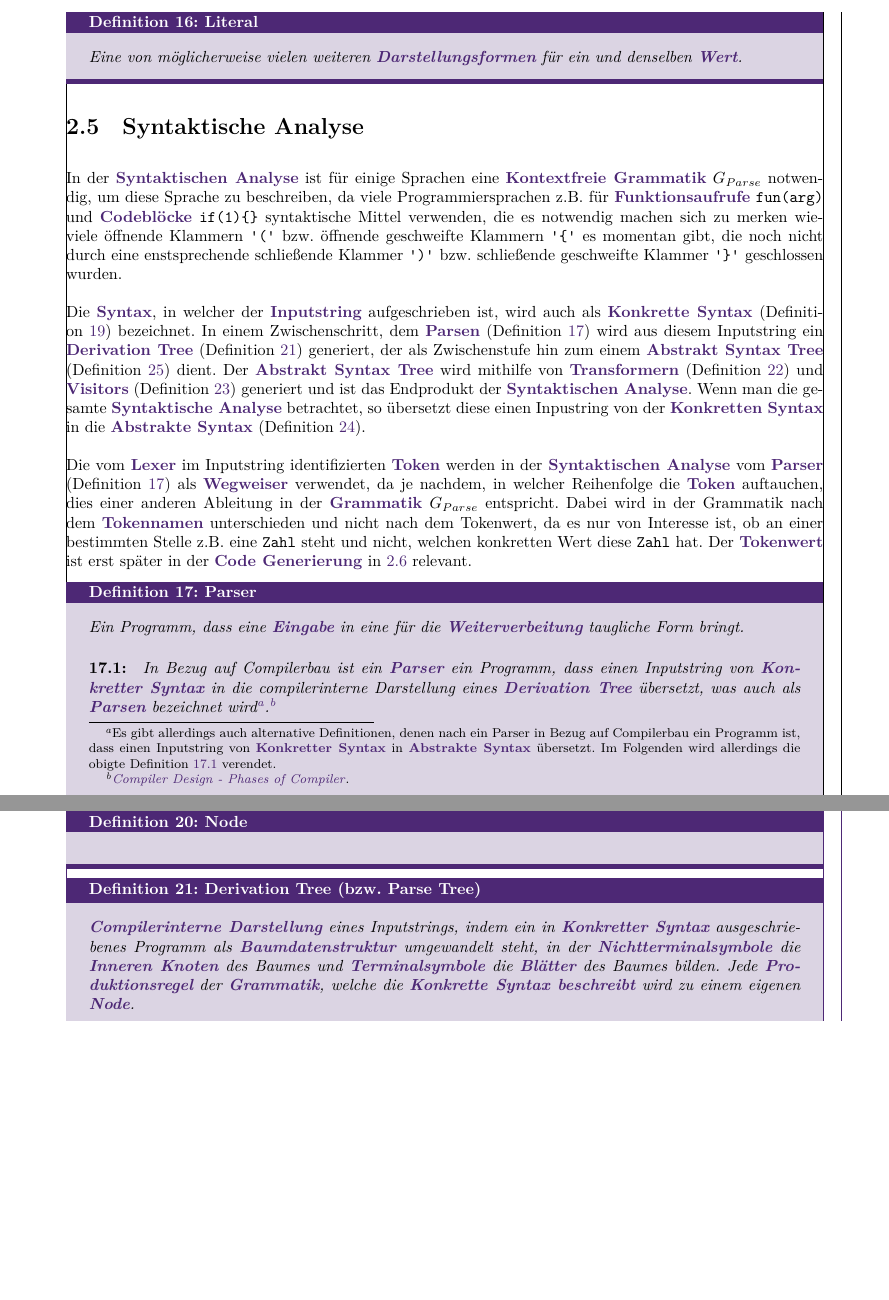
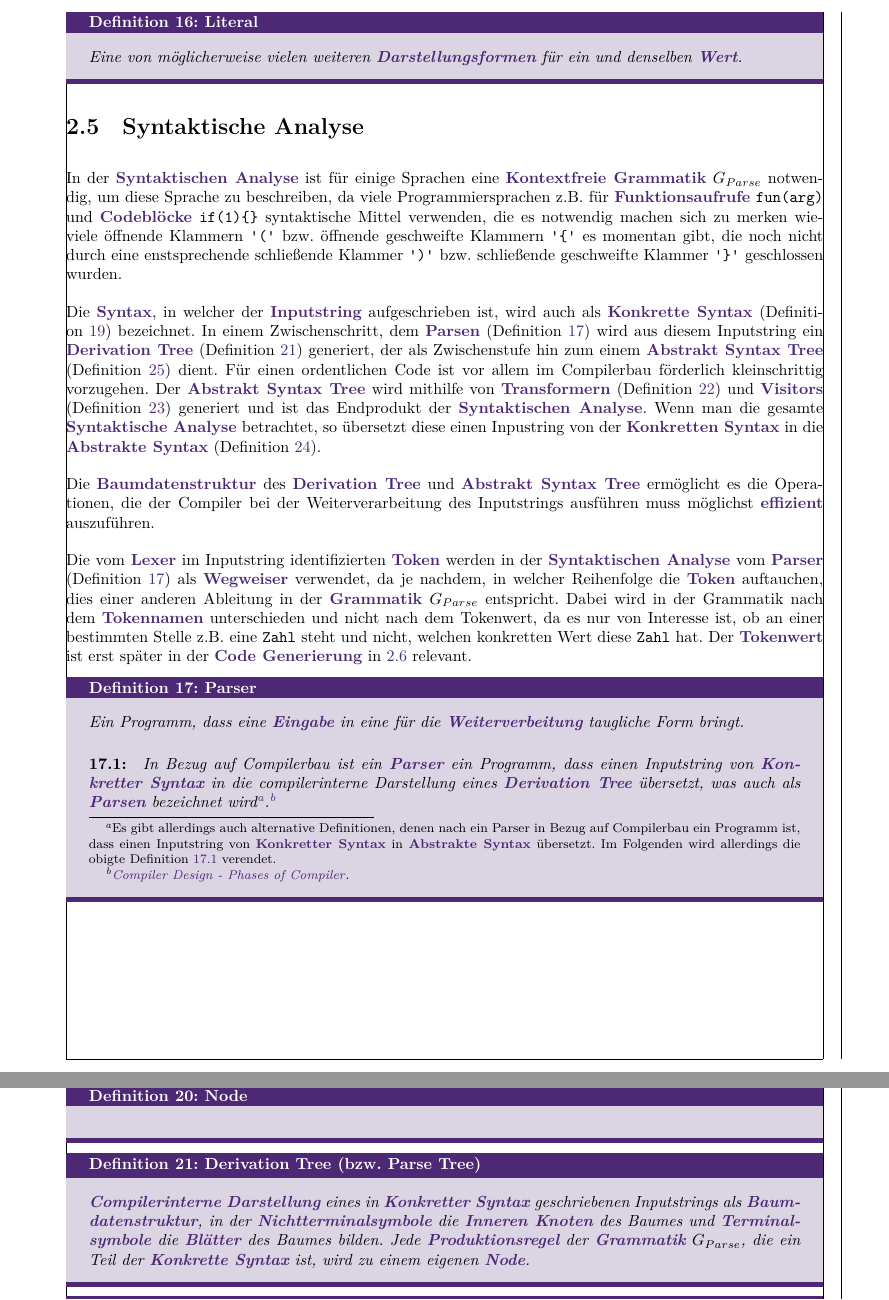
Before and after one commit to matthejue/Bachelorarbeit, a LaTeX document (Main.tex, which reads content/Einführung.tex): two parts of pages 12 and 13 of 19, joined at a grey line, cut so that both start at the same text, the shorter picture padded with empty space. Compiled offline with XeLaTeX.

Commit message:
almost finished syntax analysis chapter

```diff
--- a/content/Einführung.tex
+++ b/content/Einführung.tex
@@ -94,7 +94,9 @@ In der \colorbold{Syntaktischen Analyse} ist für einige Sprachen eine \colorbol
 
 % TODO: später erwähnen, dass alle Regeln der Grammatik G_parse eine kontexfreie Form haben, was der Beweis ist
 
-Die \colorbold{Syntax}, in welcher der \colorbold{Inputstring} aufgeschrieben ist, wird auch als \colorbold{Konkrette Syntax} (Definition \ref{def:konkrette_syntax}) bezeichnet. In einem Zwischenschritt, dem \colorbold{Parsen} (Definition \ref{def:parser}) wird aus diesem Inputstring ein \colorbold{Derivation Tree} (Definition \ref{def:derivation_tree}) generiert, der als Zwischenstufe hin zum einem \colorbold{Abstrakt Syntax Tree} (Definition \ref{def:abstrakte_syntax_tree}) dient. Der \colorbold{Abstrakt Syntax Tree} wird mithilfe von \colorbold{Transformern} (Definition \ref{def:transformer}) und \colorbold{Visitors} (Definition \ref{def:visitor}) generiert und ist das Endprodukt der \colorbold{Syntaktischen Analyse}. Wenn man die gesamte \colorbold{Syntaktische Analyse} betrachtet, so übersetzt diese einen Inpustring von der \colorbold{Konkretten Syntax} in die \colorbold{Abstrakte Syntax} (Definition \ref{def:abstrakte_syntax}).
+Die \colorbold{Syntax}, in welcher der \colorbold{Inputstring} aufgeschrieben ist, wird auch als \colorbold{Konkrette Syntax} (Definition \ref{def:konkrette_syntax}) bezeichnet. In einem Zwischenschritt, dem \colorbold{Parsen} (Definition \ref{def:parser}) wird aus diesem Inputstring ein \colorbold{Derivation Tree} (Definition \ref{def:derivation_tree}) generiert, der als Zwischenstufe hin zum einem \colorbold{Abstrakt Syntax Tree} (Definition \ref{def:abstrakte_syntax_tree}) dient. Für einen ordentlichen Code ist vor allem im Compilerbau förderlich kleinschrittig vorzugehen. Der \colorbold{Abstrakt Syntax Tree} wird mithilfe von \colorbold{Transformern} (Definition \ref{def:transformer}) und \colorbold{Visitors} (Definition \ref{def:visitor}) generiert und ist das Endprodukt der \colorbold{Syntaktischen Analyse}. Wenn man die gesamte \colorbold{Syntaktische Analyse} betrachtet, so übersetzt diese einen Inpustring von der \colorbold{Konkretten Syntax} in die \colorbold{Abstrakte Syntax} (Definition \ref{def:abstrakte_syntax}).
+
+Die \colorbold{Baumdatenstruktur} des \colorbold{Derivation Tree} und  \colorbold{Abstrakt Syntax Tree} ermöglicht es die Operationen, die der Compiler bei der Weiterverarbeitung des Inputstrings ausführen muss möglichst \colorbold{effizient} auszuführen.
 
 Die vom \colorbold{Lexer} im Inputstring identifizierten \colorbold{Token} werden in der \colorbold{Syntaktischen Analyse} vom \colorbold{Parser} (Definition \ref{def:parser}) als \colorbold{Wegweiser} verwendet, da je nachdem, in welcher Reihenfolge die \colorbold{Token} auftauchen, dies einer anderen Ableitung in der \colorbold{Grammatik} $G_{Parse}$ entspricht. Dabei wird in der Grammatik nach dem \colorbold{Tokennamen} unterschieden und nicht nach dem Tokenwert, da es nur von Interesse ist, ob an einer bestimmten Stelle z.B. eine \verb|Zahl| steht und nicht, welchen konkretten Wert diese \verb|Zahl| hat. Der \colorbold{Tokenwert} ist erst später in der \colorbold{Code Generierung} in \ref{sec:code_generierung} relevant.
 
@@ -138,5 +140,5 @@ Ein \colorbold{Parser} ist aber auch ein erweiterter \colorbold{Recognizer}, den
 
 
 \begin{Definition}{Derivation Tree (bzw. Parse Tree)}{derivation_tree}
-  \colorbold{Compilerinterne Darstellung} eines Inputstrings, indem ein in \colorbold{Konkretter Syntax} ausgeschriebenes Programm als \colorbold{Baumdatenstruktur} umgewandelt steht, in der \colorbold{Nichtterminalsymbole} die \colorbold{Inneren Knoten} des Baumes und \colorbold{Terminalsymbole} die \colorbold{Blätter} des Baumes bilden. Jede \colorbold{Produktionsregel} der \colorbold{Grammatik}, welche die \colorbold{Konkrette Syntax beschreibt} wird zu einem eigenen \colorbold{Node}.
+  \colorbold{Compilerinterne Darstellung} eines in \colorbold{Konkretter Syntax} geschriebenen Inputstrings als \colorbold{Baumdatenstruktur}, in der \colorbold{Nichtterminalsymbole} die \colorbold{Inneren Knoten} des Baumes und \colorbold{Terminalsymbole} die \colorbold{Blätter} des Baumes bilden. Jede \colorbold{Produktionsregel} der \colorbold{Grammatik} $G_{Parse}$, die ein Teil der \colorbold{Konkrette Syntax} ist,  wird zu einem eigenen \colorbold{Node}.
 
```
Also changed, not shown: content/Einführung.tex (9 more changed lines).
